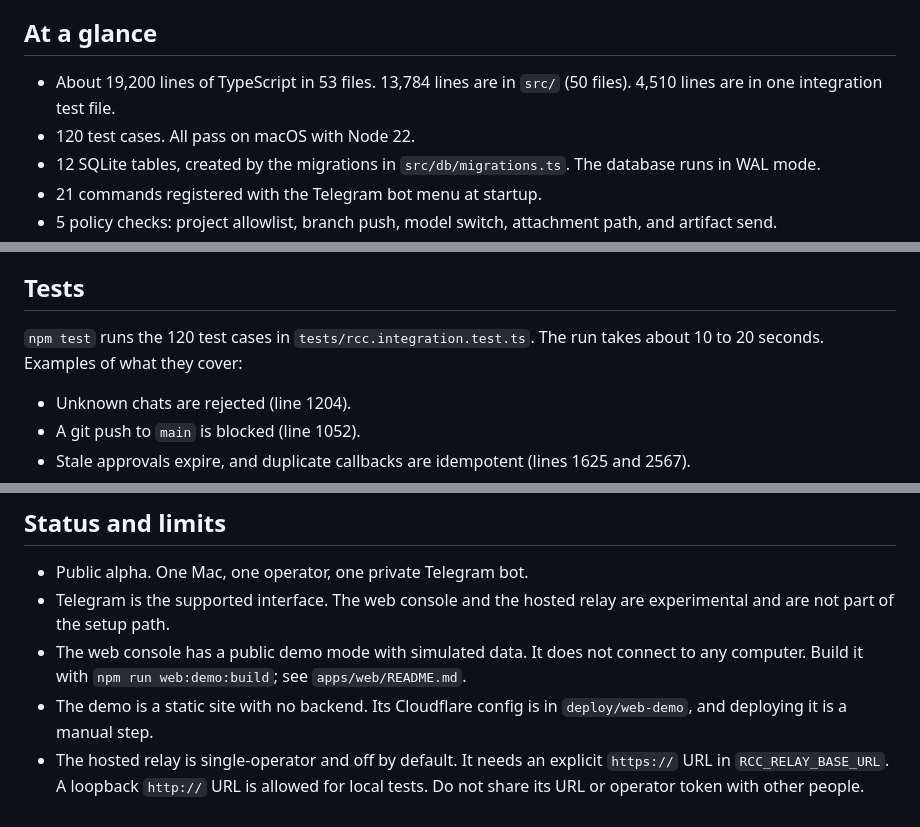
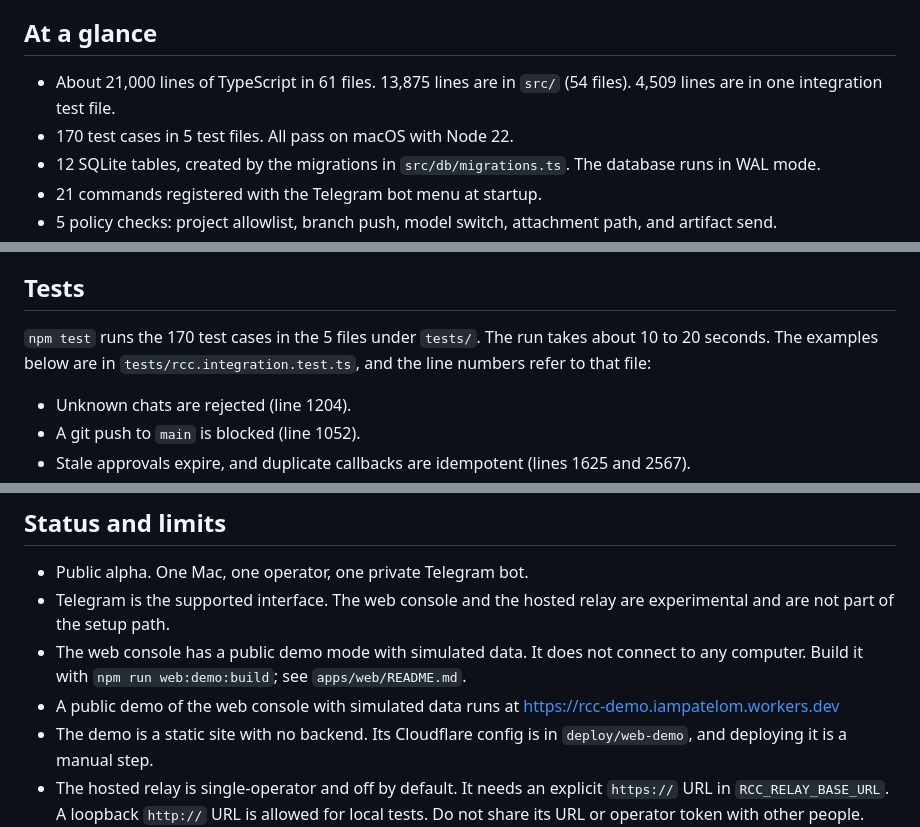
Before and after one commit to PATELOM925/Remote-Codex-Control-Public, a Markdown page: README.md, 3 parts joined by grey strips. GitHub-like rendering.

Commit message:
Update README counts, test references, and demo link

```diff
--- a/README.md
+++ b/README.md
@@ -8,8 +8,8 @@ Coding agents stop and ask before they run commands or change files. If the pers
 
 ## At a glance
 
-- About 19,200 lines of TypeScript in 53 files. 13,784 lines are in `src/` (50 files). 4,510 lines are in one integration test file.
-- 120 test cases. All pass on macOS with Node 22.
+- About 21,000 lines of TypeScript in 61 files. 13,875 lines are in `src/` (54 files). 4,509 lines are in one integration test file.
+- 170 test cases in 5 test files. All pass on macOS with Node 22.
 - 12 SQLite tables, created by the migrations in `src/db/migrations.ts`. The database runs in WAL mode.
 - 21 commands registered with the Telegram bot menu at startup.
 - 5 policy checks: project allowlist, branch push, model switch, attachment path, and artifact send.
@@ -172,7 +172,7 @@ The real flow needs two more things:
 
 ## Tests
 
-`npm test` runs the 120 test cases in `tests/rcc.integration.test.ts`. The run takes about 10 to 20 seconds. Examples of what they cover:
+`npm test` runs the 170 test cases in the 5 files under `tests/`. The run takes about 10 to 20 seconds. The examples below are in `tests/rcc.integration.test.ts`, and the line numbers refer to that file:
 
 - Unknown chats are rejected (line 1204).
 - A git push to `main` is blocked (line 1052).
@@ -218,6 +218,7 @@ Solo project: design, implementation, security model and tests.
 - Public alpha. One Mac, one operator, one private Telegram bot.
 - Telegram is the supported interface. The web console and the hosted relay are experimental and are not part of the setup path.
 - The web console has a public demo mode with simulated data. It does not connect to any computer. Build it with `npm run web:demo:build`; see `apps/web/README.md`.
+- A public demo of the web console with simulated data runs at https://rcc-demo.iampatelom.workers.dev
 - The demo is a static site with no backend. Its Cloudflare config is in `deploy/web-demo`, and deploying it is a manual step.
 - The hosted relay is single-operator and off by default. It needs an explicit `https://` URL in `RCC_RELAY_BASE_URL`. A loopback `http://` URL is allowed for local tests. Do not share its URL or operator token with other people.
 - Desktop UI approval automation is a prototype and is off by default.
```
